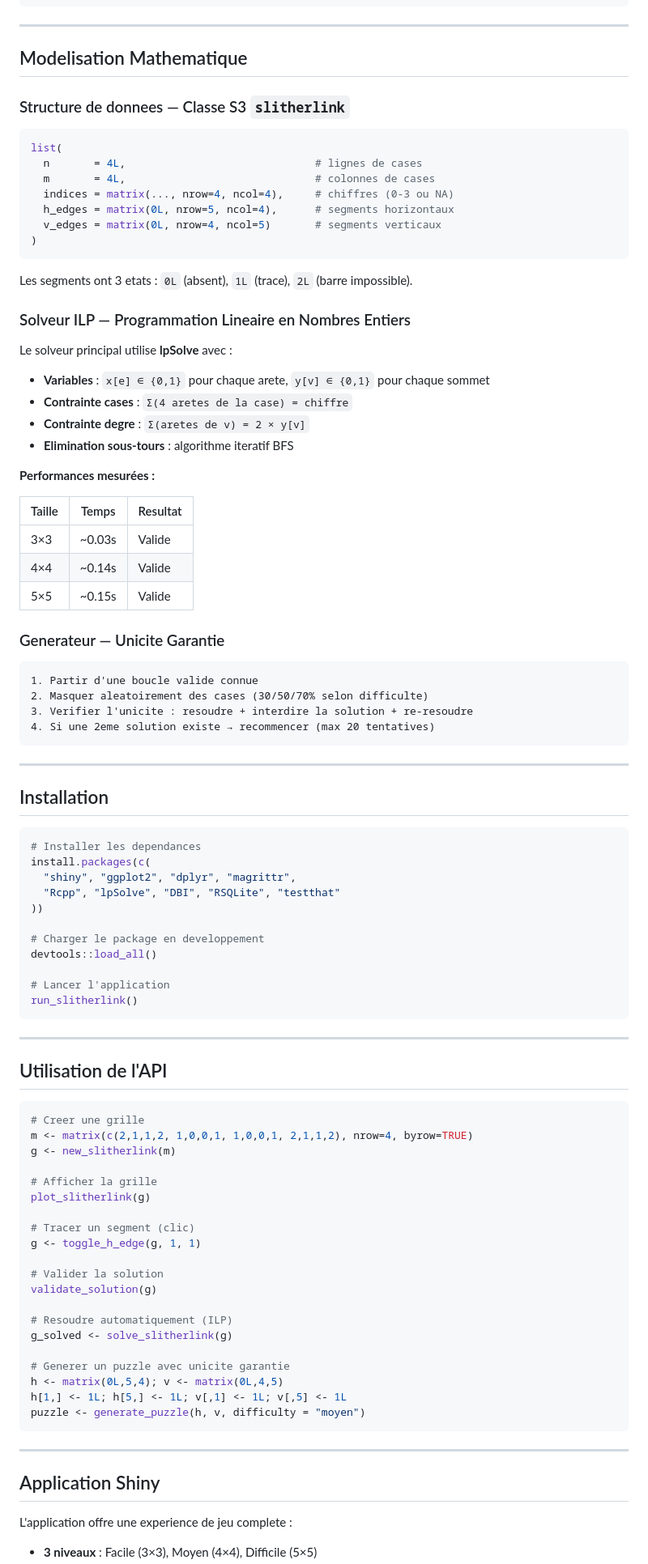
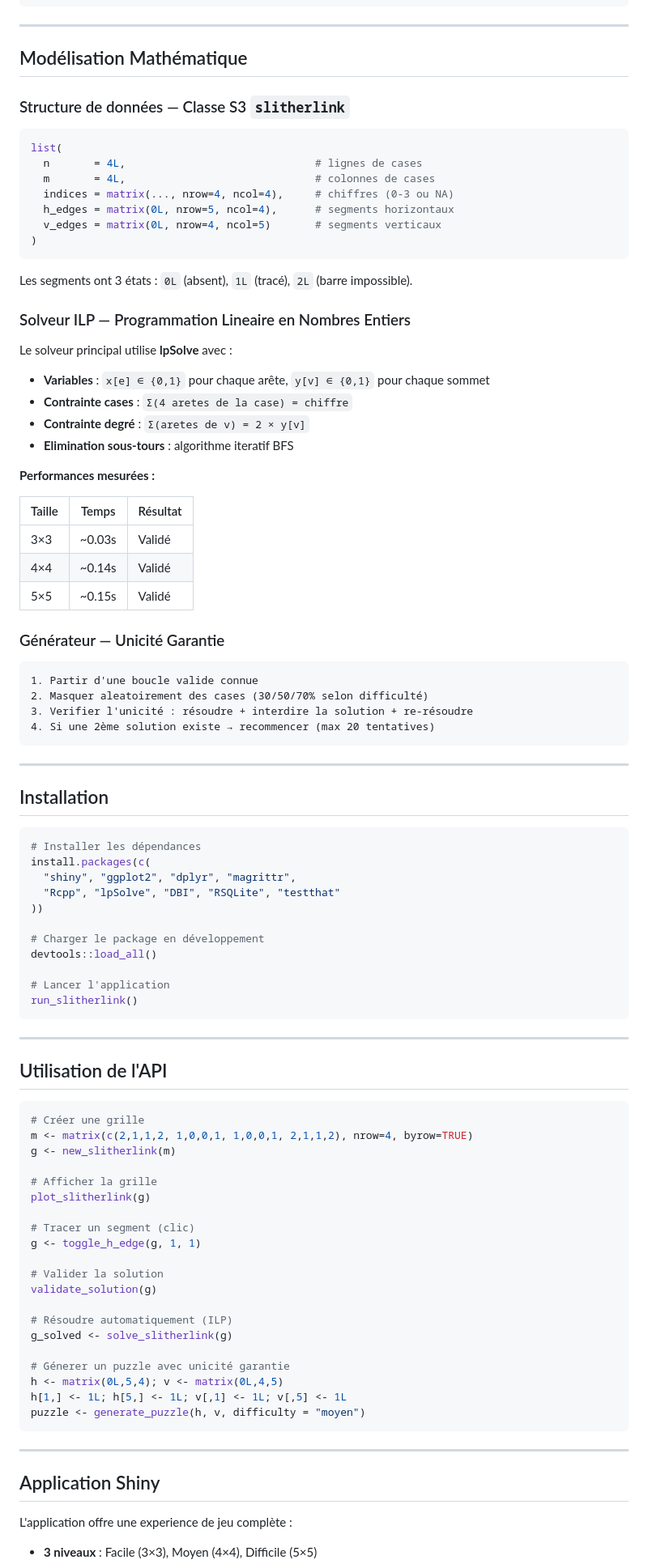
Before and after one commit to Modestedvlr/Slitherlink, a Markdown page: README.md, the part around one of its changes. Shown at 81% size. Rendered like a GitHub page.

````diff
--- a/README.md
+++ b/README.md
@@ -53,9 +53,9 @@ SlitherlinkR/
 
 ---
 
-## Modelisation Mathematique
+## Modélisation Mathématique
 
-### Structure de donnees — Classe S3 `slitherlink`
+### Structure de données — Classe S3 `slitherlink`
 
 ```r
 list(
@@ -67,32 +67,32 @@ list(
 )
 ```
 
-Les segments ont 3 etats : `0L` (absent), `1L` (trace), `2L` (barre impossible).
+Les segments ont 3 états : `0L` (absent), `1L` (tracé), `2L` (barre impossible).
 
 ### Solveur ILP — Programmation Lineaire en Nombres Entiers
 
 Le solveur principal utilise **lpSolve** avec :
 
-- **Variables** : `x[e] ∈ {0,1}` pour chaque arete, `y[v] ∈ {0,1}` pour chaque sommet
+- **Variables** : `x[e] ∈ {0,1}` pour chaque arête, `y[v] ∈ {0,1}` pour chaque sommet
 - **Contrainte cases** : `Σ(4 aretes de la case) = chiffre`
-- **Contrainte degre** : `Σ(aretes de v) = 2 × y[v]`
+- **Contrainte degré** : `Σ(aretes de v) = 2 × y[v]`
 - **Elimination sous-tours** : algorithme iteratif BFS
 
 **Performances mesurées :**
 
-| Taille | Temps  | Resultat  |
+| Taille | Temps  | Résultat  |
 |--------|--------|-----------|
-| 3×3    | ~0.03s | Valide    |
-| 4×4    | ~0.14s | Valide    |
-| 5×5    | ~0.15s | Valide    |
+| 3×3    | ~0.03s | Validé    |
+| 4×4    | ~0.14s | Validé    |
+| 5×5    | ~0.15s | Validé    |
 
-### Generateur — Unicite Garantie
+### Générateur — Unicité Garantie
 
 ```
 1. Partir d'une boucle valide connue
-2. Masquer aleatoirement des cases (30/50/70% selon difficulte)
-3. Verifier l'unicite : resoudre + interdire la solution + re-resoudre
-4. Si une 2eme solution existe → recommencer (max 20 tentatives)
+2. Masquer aleatoirement des cases (30/50/70% selon difficulté)
+3. Verifier l'unicité : résoudre + interdire la solution + re-résoudre
+4. Si une 2ème solution existe → recommencer (max 20 tentatives)
 ```
 
 ---
@@ -100,13 +100,13 @@ Le solveur principal utilise **lpSolve** avec :
 ## Installation
 
 ```r
-# Installer les dependances
+# Installer les dépendances
 install.packages(c(
   "shiny", "ggplot2", "dplyr", "magrittr",
   "Rcpp", "lpSolve", "DBI", "RSQLite", "testthat"
 ))
 
-# Charger le package en developpement
+# Charger le package en développement
 devtools::load_all()
 
 # Lancer l'application
@@ -118,7 +118,7 @@ run_slitherlink()
 ## Utilisation de l'API
 
 ```r
-# Creer une grille
+# Créer une grille
 m <- matrix(c(2,1,1,2, 1,0,0,1, 1,0,0,1, 2,1,1,2), nrow=4, byrow=TRUE)
 g <- new_slitherlink(m)
 
@@ -131,10 +131,10 @@ g <- toggle_h_edge(g, 1, 1)
 # Valider la solution
 validate_solution(g)
 
-# Resoudre automatiquement (ILP)
+# Résoudre automatiquement (ILP)
 g_solved <- solve_slitherlink(g)
 
-# Generer un puzzle avec unicite garantie
+# Génerer un puzzle avec unicité garantie
 h <- matrix(0L,5,4); v <- matrix(0L,4,5)
 h[1,] <- 1L; h[5,] <- 1L; v[,1] <- 1L; v[,5] <- 1L
 puzzle <- generate_puzzle(h, v, difficulty = "moyen")
@@ -144,6 +144,6 @@ puzzle <- generate_puzzle(h, v, difficulty = "moyen")
 
 ## Application Shiny
 
-L'application offre une experience de jeu complete :
+L'application offre une experience de jeu complète :
 
 - **3 niveaux** : Facile (3×3), Moyen (4×4), Difficile (5×5)
````
Also changed, not shown: other parts of README.md (+10 -10 lines).
